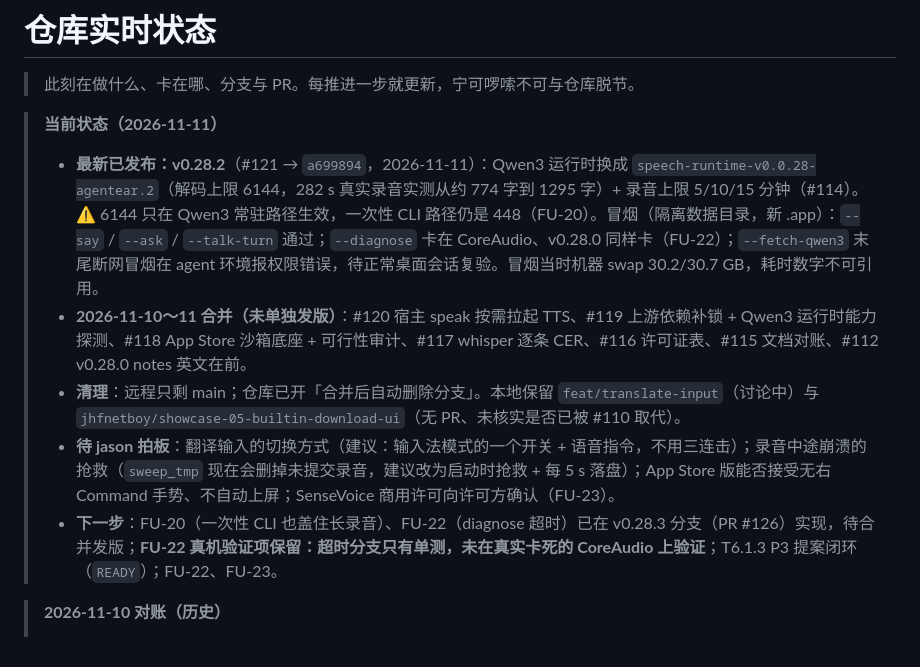
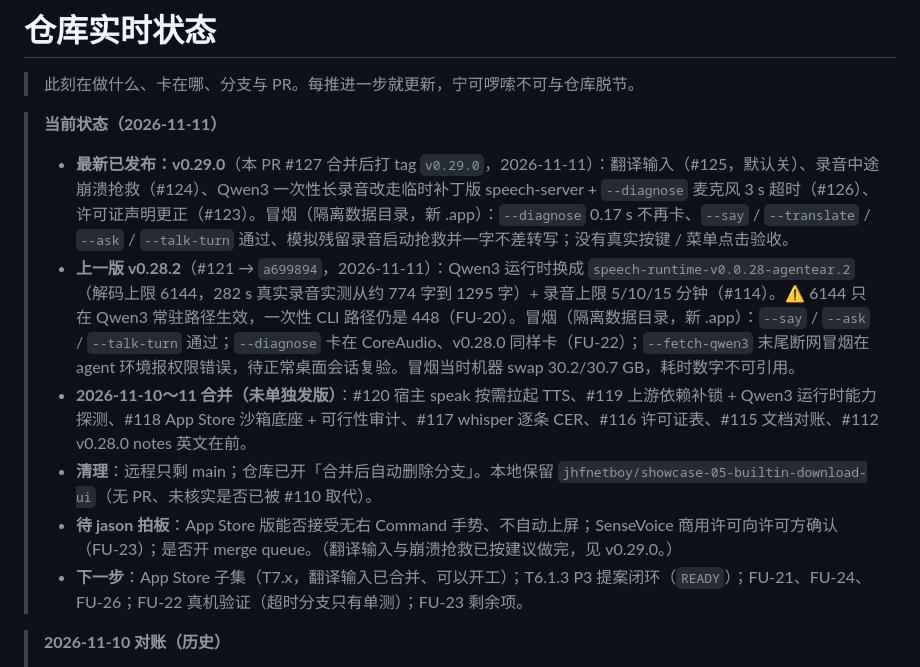
Before and after one commit to iDoris-ai/AgentEar, a Markdown page: docs/agent/progress.md, the part around the change. Drawn GitHub-style.

Commit message:
docs(agent): progress.md 当前状态改为 v0.29.0（#127 评审 N1）
Co-Authored-By: Claude Opus 5.5 <noreply@anthropic.com>

```diff
--- a/docs/agent/progress.md
+++ b/docs/agent/progress.md
@@ -3,11 +3,12 @@
 > 此刻在做什么、卡在哪、分支与 PR。每推进一步就更新，宁可啰嗦不可与仓库脱节。
 
 > **当前状态（2026-11-11）**
-> - **最新已发布：v0.28.2**（#121 → `a699894`，2026-11-11）：Qwen3 运行时换成 `speech-runtime-v0.0.28-agentear.2`（解码上限 6144，282 s 真实录音实测从约 774 字到 1295 字）+ 录音上限 5/10/15 分钟（#114）。⚠️ 6144 只在 Qwen3 常驻路径生效，一次性 CLI 路径仍是 448（FU-20）。冒烟（隔离数据目录，新 .app）：`--say` / `--ask` / `--talk-turn` 通过；`--diagnose` 卡在 CoreAudio、v0.28.0 同样卡（FU-22）；`--fetch-qwen3` 末尾断网冒烟在 agent 环境报权限错误，待正常桌面会话复验。冒烟当时机器 swap 30.2/30.7 GB，耗时数字不可引用。
+> - **最新已发布：v0.29.0**（本 PR #127 合并后打 tag `v0.29.0`，2026-11-11）：翻译输入（#125，默认关）、录音中途崩溃抢救（#124）、Qwen3 一次性长录音改走临时补丁版 speech-server + `--diagnose` 麦克风 3 s 超时（#126）、许可证声明更正（#123）。冒烟（隔离数据目录，新 .app）：`--diagnose` 0.17 s 不再卡、`--say` / `--translate` / `--ask` / `--talk-turn` 通过、模拟残留录音启动抢救并一字不差转写；没有真实按键 / 菜单点击验收。
+> - **上一版 v0.28.2**（#121 → `a699894`，2026-11-11）：Qwen3 运行时换成 `speech-runtime-v0.0.28-agentear.2`（解码上限 6144，282 s 真实录音实测从约 774 字到 1295 字）+ 录音上限 5/10/15 分钟（#114）。⚠️ 6144 只在 Qwen3 常驻路径生效，一次性 CLI 路径仍是 448（FU-20）。冒烟（隔离数据目录，新 .app）：`--say` / `--ask` / `--talk-turn` 通过；`--diagnose` 卡在 CoreAudio、v0.28.0 同样卡（FU-22）；`--fetch-qwen3` 末尾断网冒烟在 agent 环境报权限错误，待正常桌面会话复验。冒烟当时机器 swap 30.2/30.7 GB，耗时数字不可引用。
 > - **2026-11-10～11 合并（未单独发版）**：#120 宿主 speak 按需拉起 TTS、#119 上游依赖补锁 + Qwen3 运行时能力探测、#118 App Store 沙箱底座 + 可行性审计、#117 whisper 逐条 CER、#116 许可证表、#115 文档对账、#112 v0.28.0 notes 英文在前。
-> - **清理**：远程只剩 main；仓库已开「合并后自动删除分支」。本地保留 `feat/translate-input`（讨论中）与 `jhfnetboy/showcase-05-builtin-download-ui`（无 PR、未核实是否已被 #110 取代）。
-> - **待 jason 拍板**：翻译输入的切换方式（建议：输入法模式的一个开关 + 语音指令，不用三连击）；录音中途崩溃的抢救（`sweep_tmp` 现在会删掉未提交录音，建议改为启动时抢救 + 每 5 s 落盘）；App Store 版能否接受无右 Command 手势、不自动上屏；SenseVoice 商用许可向许可方确认（FU-23）。
-> - **下一步**：FU-20（一次性 CLI 也盖住长录音）、FU-22（diagnose 超时）已在 v0.28.3 分支（PR #126）实现，待合并发版；**FU-22 真机验证项保留：超时分支只有单测，未在真实卡死的 CoreAudio 上验证**；T6.1.3 P3 提案闭环（`READY`）；FU-22、FU-23。
+> - **清理**：远程只剩 main；仓库已开「合并后自动删除分支」。本地保留 `jhfnetboy/showcase-05-builtin-download-ui`（无 PR、未核实是否已被 #110 取代）。
+> - **待 jason 拍板**：App Store 版能否接受无右 Command 手势、不自动上屏；SenseVoice 商用许可向许可方确认（FU-23）；是否开 merge queue。（翻译输入与崩溃抢救已按建议做完，见 v0.29.0。）
+> - **下一步**：App Store 子集（T7.x，翻译输入已合并、可以开工）；T6.1.3 P3 提案闭环（`READY`）；FU-21、FU-24、FU-26；FU-22 真机验证（超时分支只有单测）；FU-23 剩余项。
 
 > **2026-11-10 对账（历史）**
 > - **最新已发布：v0.28.1**（#113，2026-10-27）。**main 在 `07ce7fa`（#114）**：录音上限默认 5 分钟、设置里可选 10/15 分钟、Qwen3 解码上限提到 6144——**已合并，未发版**；补丁已入库，但新的 speech-server 还没发到 GitHub release，所以 6144 的新运行时还没发布，不能当作已生效（见 tasks.md T3.5.10）。
```
